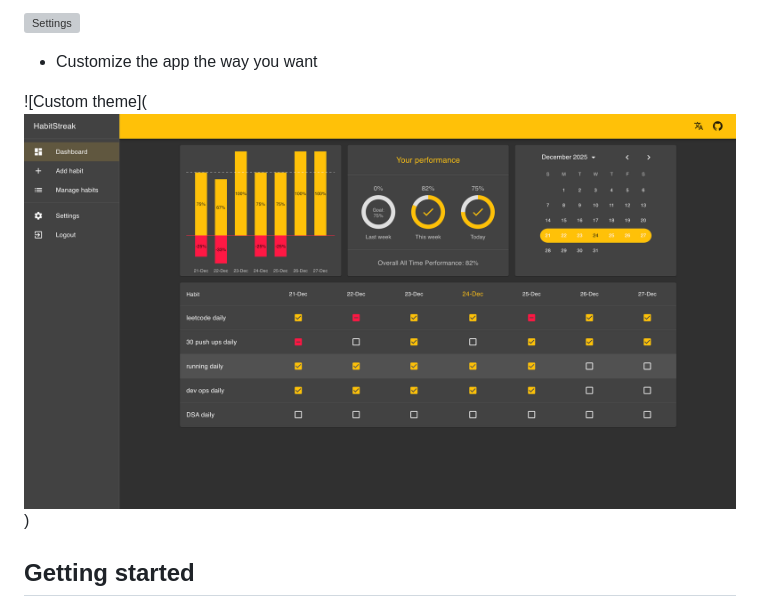
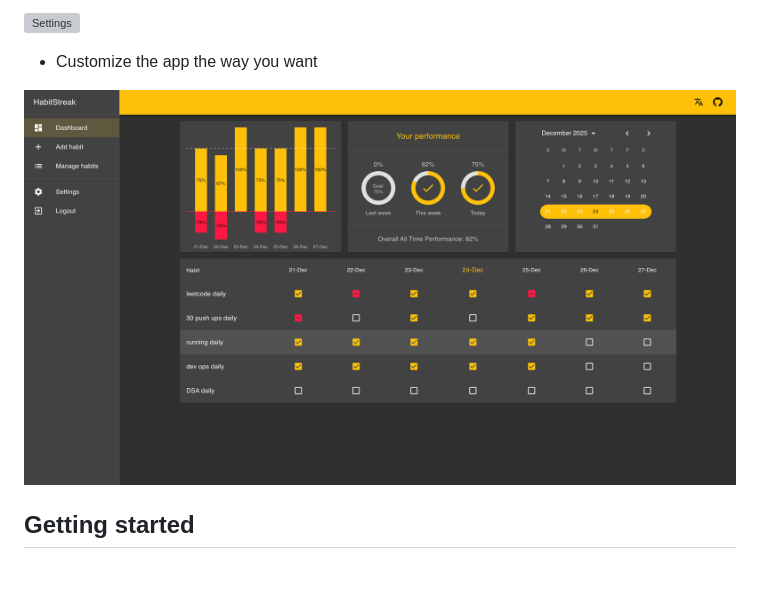
Before and after one commit to ankitsingh1421/Habitstreak, a Markdown page: README.md, the part around one of its changes. Drawn GitHub-style; blank space fills up the shorter version; grey boxes are pictures that could not be loaded.

```diff
--- a/README.md
+++ b/README.md
@@ -62,7 +62,7 @@
 
 * Customize the app the way you want
 
-![Custom theme](![alt text](image-1.png))
+![Custom theme](image-1.png)
 
 ## Getting started
 
```
Also changed, not shown: other parts of README.md (+1 -1 lines).
